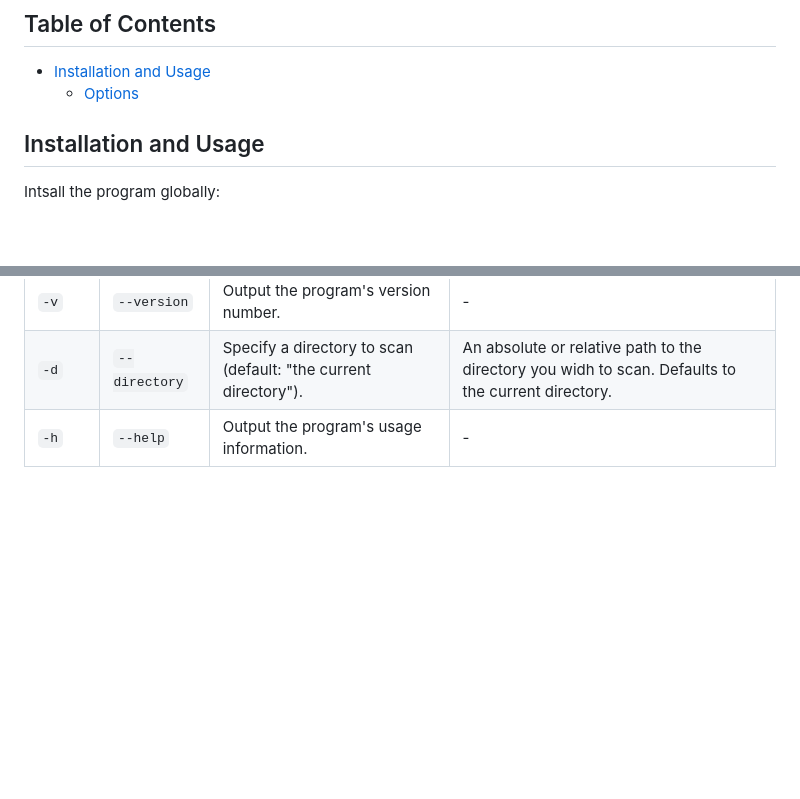
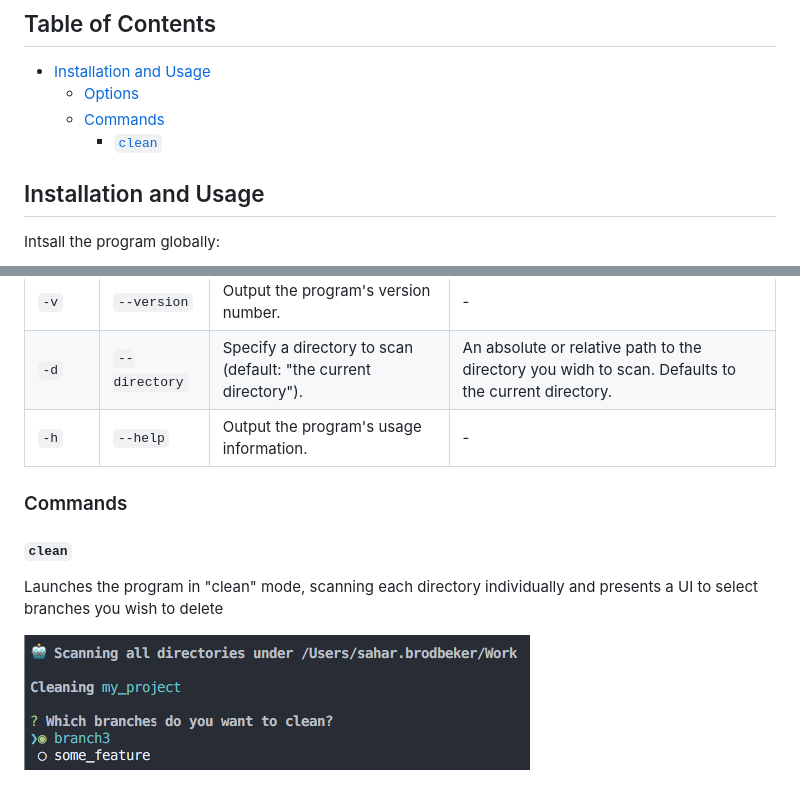
Before and after one commit to sahariko/branch-scanner, a Markdown page: README.md, 2 parts joined by grey strips. Drawn GitHub-style; pictures changed too: docs/clean_screenshot.png (added); blank space fills up the shorter version.

Commit message:
Update README with clean command (#4)

```diff
--- a/README.md
+++ b/README.md
@@ -8,6 +8,8 @@ A tiny CLI program that lists all non-standard git branches of the current direc
 
 - [Installation and Usage](#installation-and-usage)
     * [Options](#options)
+    * [Commands](#commands)
+        * [`clean`](#clean)
 
 ## Installation and Usage
 
@@ -28,3 +30,11 @@ branch-scanner
 | `-v` | `--version` | Output the program's version number. | - |
 | `-d` | `--directory` | Specify a directory to scan (default: "the current directory"). | An absolute or relative path to the directory you widh to scan. Defaults to the current directory. |
 | `-h` | `--help` | Output the program's usage information. | - |
+
+### Commands
+
+#### `clean`
+
+Launches the program in "clean" mode, scanning each directory individually and presents a UI to select branches you wish to delete
+
+![screenshot](./docs/clean_screenshot.png)
```
Also changed, not shown: 2 other files.
